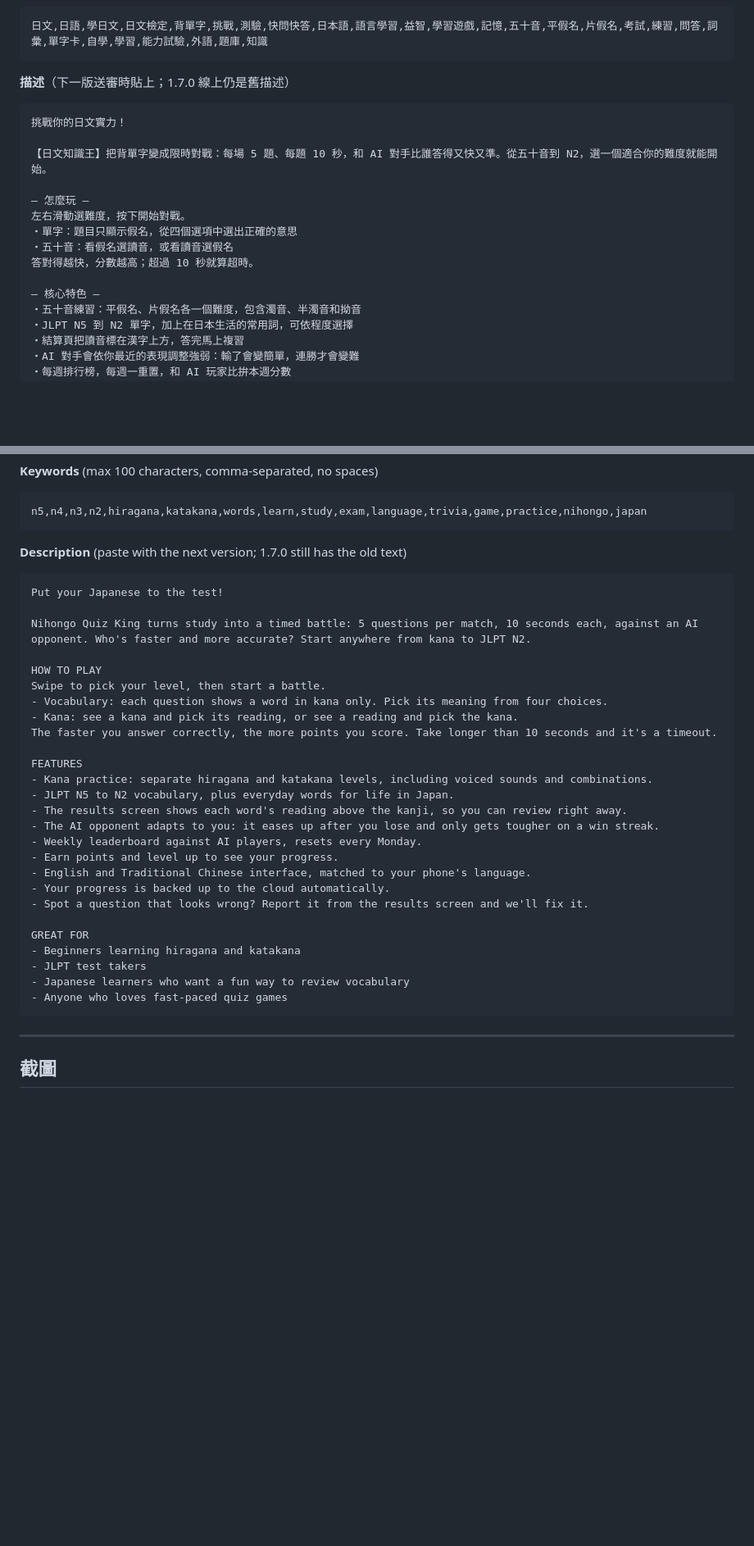
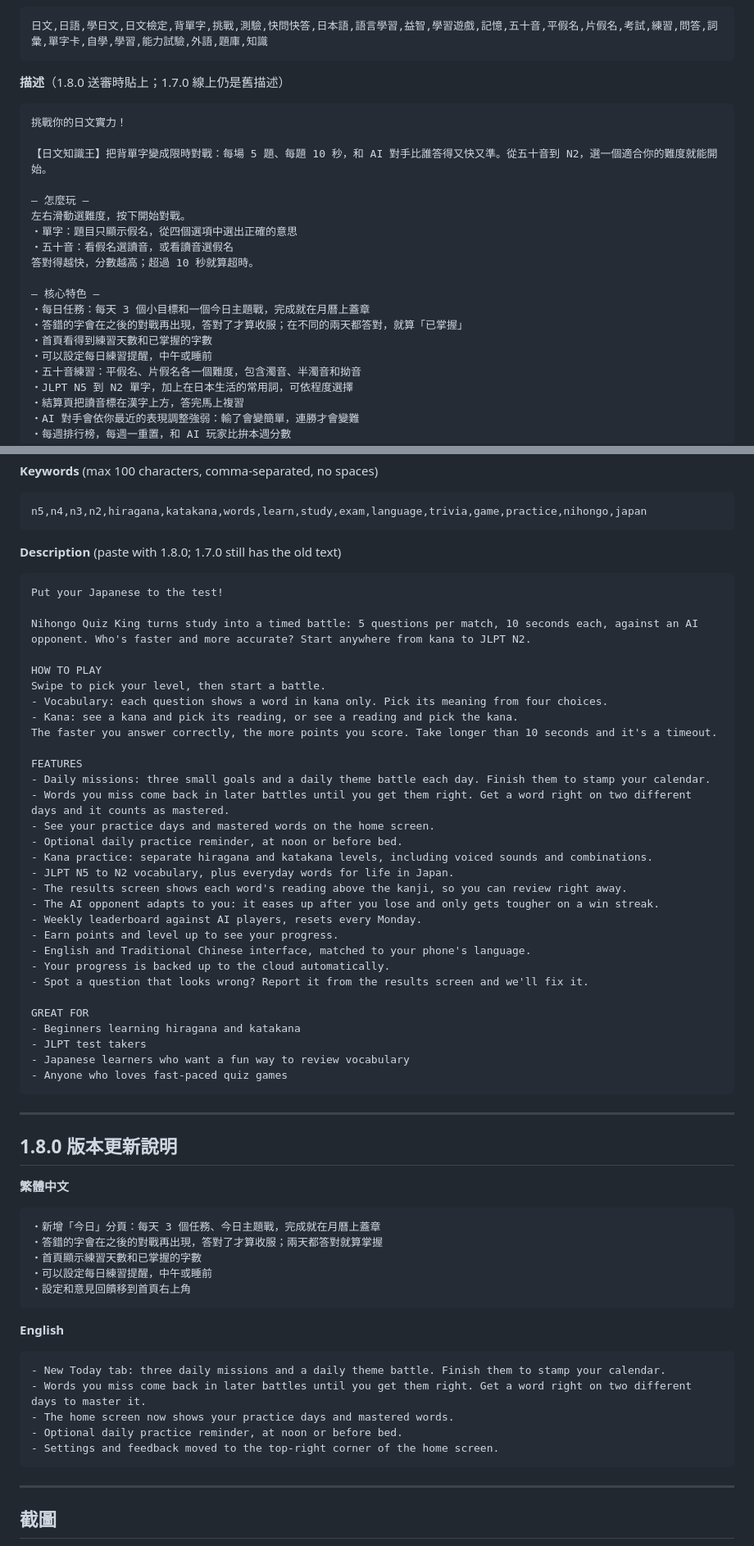
Before and after one commit to waitinghir/jp-knowledge-king, a Markdown page: docs/appstore/listing.md, 2 parts joined by grey strips. Shown at 82% size. Rendered like a GitHub page; blank space fills up the shorter version.

Commit message:
docs(appstore): 1.8.0 description and release notes
Co-Authored-By: Claude Opus 5.5 <noreply@anthropic.com>

````diff
--- a/docs/appstore/listing.md
+++ b/docs/appstore/listing.md
@@ -35,7 +35,7 @@ App Store Connect 上的文字都以這份為準。改版時先改這裡，再
 日文,日語,學日文,日文檢定,背單字,挑戰,測驗,快問快答,日本語,語言學習,益智,學習遊戲,記憶,五十音,平假名,片假名,考試,練習,問答,詞彙,單字卡,自學,學習,能力試驗,外語,題庫,知識
 ```
 
-**描述**（下一版送審時貼上；1.7.0 線上仍是舊描述）
+**描述**（1.8.0 送審時貼上；1.7.0 線上仍是舊描述）
 ```
 挑戰你的日文實力！
 
@@ -48,6 +48,10 @@ App Store Connect 上的文字都以這份為準。改版時先改這裡，再
 答對得越快，分數越高；超過 10 秒就算超時。
 
 — 核心特色 —
+・每日任務：每天 3 個小目標和一個今日主題戰，完成就在月曆上蓋章
+・答錯的字會在之後的對戰再出現，答對了才算收服；在不同的兩天都答對，就算「已掌握」
+・首頁看得到練習天數和已掌握的字數
+・可以設定每日練習提醒，中午或睡前
 ・五十音練習：平假名、片假名各一個難度，包含濁音、半濁音和拗音
 ・JLPT N5 到 N2 單字，加上在日本生活的常用詞，可依程度選擇
 ・結算頁把讀音標在漢字上方，答完馬上複習
@@ -89,7 +93,7 @@ Race an AI opponent to answer Japanese vocab! Be fast, be right, and remember JL
 n5,n4,n3,n2,hiragana,katakana,words,learn,study,exam,language,trivia,game,practice,nihongo,japan
 ```
 
-**Description** (paste with the next version; 1.7.0 still has the old text)
+**Description** (paste with 1.8.0; 1.7.0 still has the old text)
 ```
 Put your Japanese to the test!
 
@@ -102,6 +106,10 @@ Swipe to pick your level, then start a battle.
 The faster you answer correctly, the more points you score. Take longer than 10 seconds and it's a timeout.
 
 FEATURES
+- Daily missions: three small goals and a daily theme battle each day. Finish them to stamp your calendar.
+- Words you miss come back in later battles until you get them right. Get a word right on two different days and it counts as mastered.
+- See your practice days and mastered words on the home screen.
+- Optional daily practice reminder, at noon or before bed.
 - Kana practice: separate hiragana and katakana levels, including voiced sounds and combinations.
 - JLPT N5 to N2 vocabulary, plus everyday words for life in Japan.
 - The results screen shows each word's reading above the kanji, so you can review right away.
@@ -117,6 +125,28 @@ GREAT FOR
 - JLPT test takers
 - Japanese learners who want a fun way to review vocabulary
 - Anyone who loves fast-paced quiz games
+```
+
+---
+
+## 1.8.0 版本更新說明
+
+**繁體中文**
+```
+・新增「今日」分頁：每天 3 個任務、今日主題戰，完成就在月曆上蓋章
+・答錯的字會在之後的對戰再出現，答對了才算收服；兩天都答對就算掌握
+・首頁顯示練習天數和已掌握的字數
+・可以設定每日練習提醒，中午或睡前
+・設定和意見回饋移到首頁右上角
+```
+
+**English**
+```
+- New Today tab: three daily missions and a daily theme battle. Finish them to stamp your calendar.
+- Words you miss come back in later battles until you get them right. Get a word right on two different days to master it.
+- The home screen now shows your practice days and mastered words.
+- Optional daily practice reminder, at noon or before bed.
+- Settings and feedback moved to the top-right corner of the home screen.
 ```
 
 ---
````
